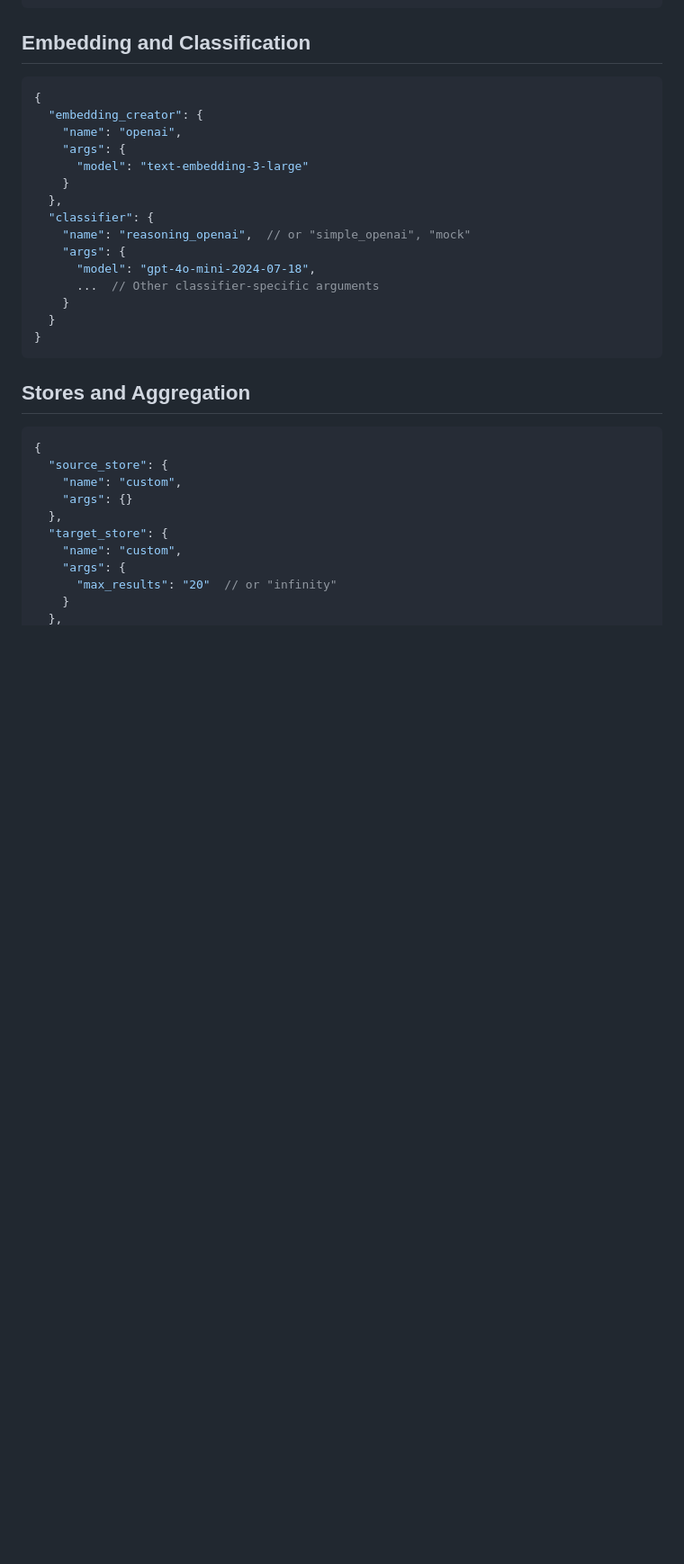
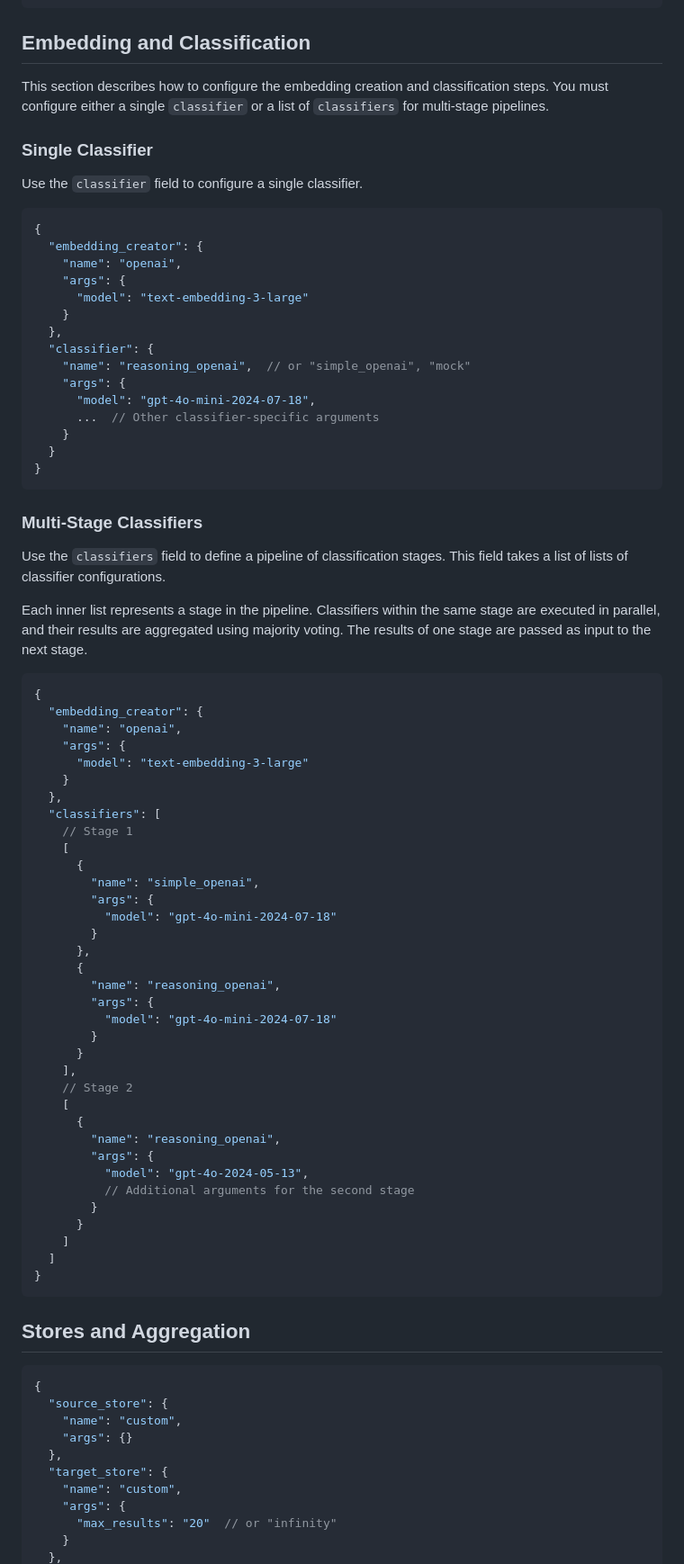
Before and after one commit to DanielDango/LiSSA-RATLR, a Markdown page: docs/configuration.md, the part around the change. Shown at 90% size. Rendered like a GitHub page; blank space fills up the shorter version.

Commit message:
Update documentation regarding classifiers field in json

````diff
--- a/docs/configuration.md
+++ b/docs/configuration.md
@@ -63,6 +63,12 @@ Configuration options in LiSSA are defined in the code through several mechanism
 
 ## Embedding and Classification
 
+This section describes how to configure the embedding creation and classification steps. You must configure either a single `classifier` or a list of `classifiers` for multi-stage pipelines.
+
+### Single Classifier
+
+Use the `classifier` field to configure a single classifier.
+
 ```json
 {
   "embedding_creator": {
@@ -78,6 +84,50 @@ Configuration options in LiSSA are defined in the code through several mechanism
       ...  // Other classifier-specific arguments
     }
   }
+}
+```
+
+### Multi-Stage Classifiers
+
+Use the `classifiers` field to define a pipeline of classification stages. This field takes a list of lists of classifier configurations.
+
+Each inner list represents a stage in the pipeline. Classifiers within the same stage are executed in parallel, and their results are aggregated using majority voting. The results of one stage are passed as input to the next stage.
+
+```json
+{
+  "embedding_creator": {
+    "name": "openai",
+    "args": {
+      "model": "text-embedding-3-large"
+    }
+  },
+  "classifiers": [
+    // Stage 1
+    [
+      {
+        "name": "simple_openai",
+        "args": {
+          "model": "gpt-4o-mini-2024-07-18"
+        }
+      },
+      {
+        "name": "reasoning_openai",
+        "args": {
+          "model": "gpt-4o-mini-2024-07-18"
+        }
+      }
+    ],
+    // Stage 2
+    [
+      {
+        "name": "reasoning_openai",
+        "args": {
+          "model": "gpt-4o-2024-05-13",
+          // Additional arguments for the second stage
+        }
+      }
+    ]
+  ]
 }
 ```
 
````
